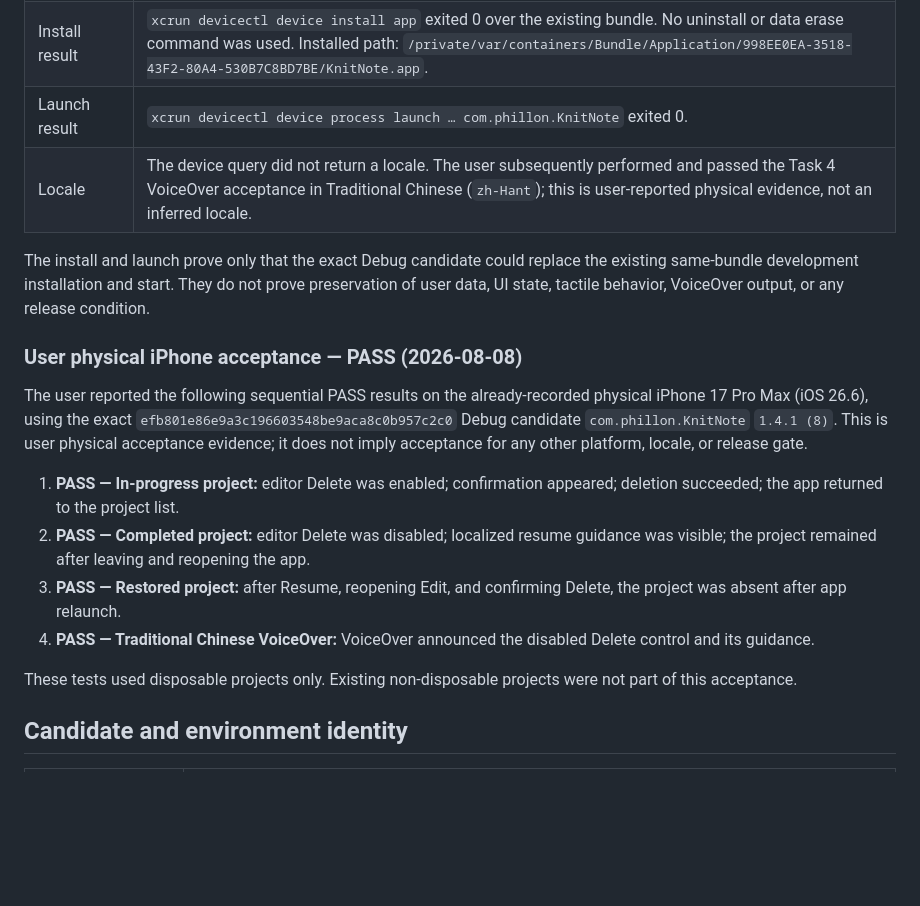
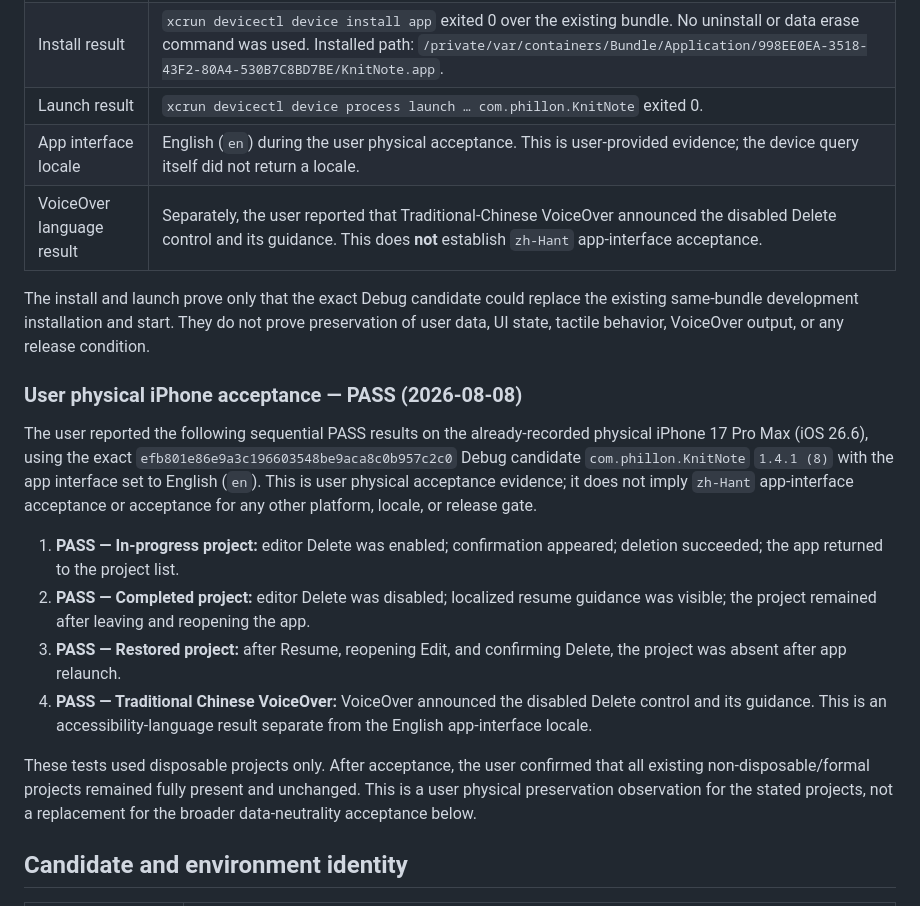
Before and after one commit to phillon77/KnitNote, a Markdown page: AppStore/Verification/Localization141Verification.md, the part around the change. Drawn GitHub-style; blank space fills up the shorter version.

Commit message:
test: clarify deletion acceptance evidence

```diff
--- a/AppStore/Verification/Localization141Verification.md
+++ b/AppStore/Verification/Localization141Verification.md
@@ -48,20 +48,21 @@ xcodebuild test -project KnitNote.xcodeproj -scheme KnitNote -destination 'platf
 | Build result | Device-destination Debug build exited 0 at `/tmp/KnitNoteCompletedDeletion-iPhone/Build/Products/Debug-iphoneos/KnitNote.app`; signing identity was Apple Development, Team ID `9CFPAUL5N5`. This is a development build, not a signed distribution archive. |
 | Install result | `xcrun devicectl device install app` exited 0 over the existing bundle. No uninstall or data erase command was used. Installed path: `/private/var/containers/Bundle/Application/998EE0EA-3518-43F2-80A4-530B7C8BD7BE/KnitNote.app`. |
 | Launch result | `xcrun devicectl device process launch … com.phillon.KnitNote` exited 0. |
-| Locale | The device query did not return a locale. The user subsequently performed and passed the Task 4 VoiceOver acceptance in Traditional Chinese (`zh-Hant`); this is user-reported physical evidence, not an inferred locale. |
+| App interface locale | English (`en`) during the user physical acceptance. This is user-provided evidence; the device query itself did not return a locale. |
+| VoiceOver language result | Separately, the user reported that Traditional-Chinese VoiceOver announced the disabled Delete control and its guidance. This does **not** establish `zh-Hant` app-interface acceptance. |
 
 The install and launch prove only that the exact Debug candidate could replace the existing same-bundle development installation and start. They do not prove preservation of user data, UI state, tactile behavior, VoiceOver output, or any release condition.
 
 ### User physical iPhone acceptance — PASS (2026-08-08)
 
-The user reported the following sequential PASS results on the already-recorded physical iPhone 17 Pro Max (iOS 26.6), using the exact `efb801e86e9a3c196603548be9aca8c0b957c2c0` Debug candidate `com.phillon.KnitNote` `1.4.1 (8)`. This is user physical acceptance evidence; it does not imply acceptance for any other platform, locale, or release gate.
+The user reported the following sequential PASS results on the already-recorded physical iPhone 17 Pro Max (iOS 26.6), using the exact `efb801e86e9a3c196603548be9aca8c0b957c2c0` Debug candidate `com.phillon.KnitNote` `1.4.1 (8)` with the app interface set to English (`en`). This is user physical acceptance evidence; it does not imply `zh-Hant` app-interface acceptance or acceptance for any other platform, locale, or release gate.
 
 1. **PASS — In-progress project:** editor Delete was enabled; confirmation appeared; deletion succeeded; the app returned to the project list.
 2. **PASS — Completed project:** editor Delete was disabled; localized resume guidance was visible; the project remained after leaving and reopening the app.
 3. **PASS — Restored project:** after Resume, reopening Edit, and confirming Delete, the project was absent after app relaunch.
-4. **PASS — Traditional Chinese VoiceOver:** VoiceOver announced the disabled Delete control and its guidance.
+4. **PASS — Traditional Chinese VoiceOver:** VoiceOver announced the disabled Delete control and its guidance. This is an accessibility-language result separate from the English app-interface locale.
 
-These tests used disposable projects only. Existing non-disposable projects were not part of this acceptance.
+These tests used disposable projects only. After acceptance, the user confirmed that all existing non-disposable/formal projects remained fully present and unchanged. This is a user physical preservation observation for the stated projects, not a replacement for the broader data-neutrality acceptance below.
 
 ## Candidate and environment identity
 
```
